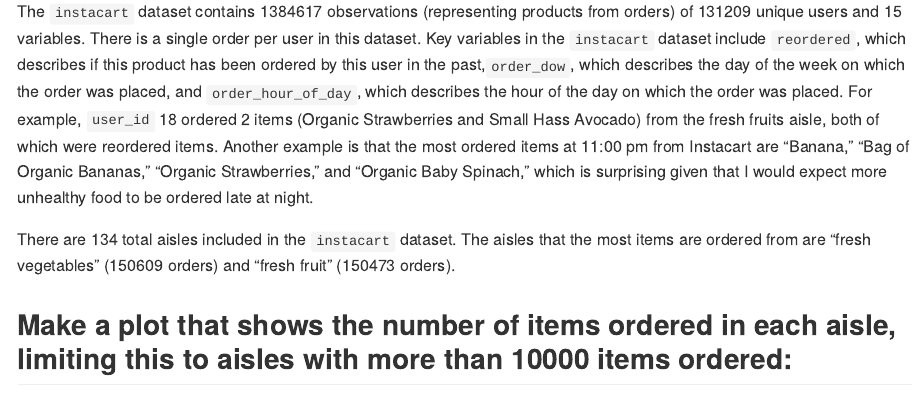
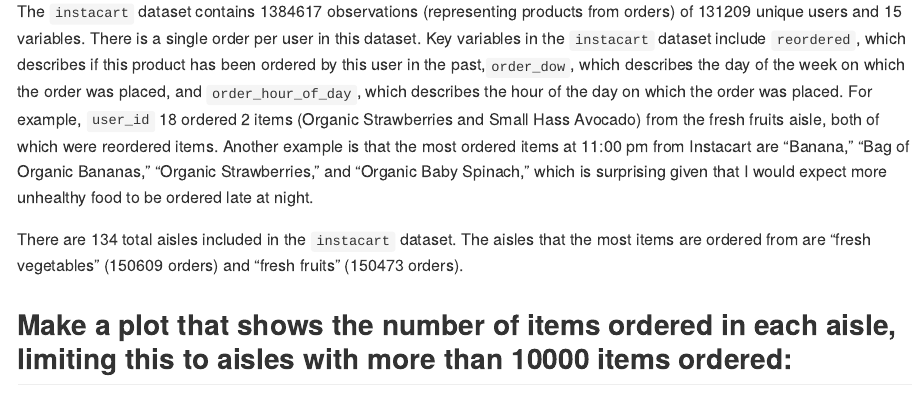
Before and after one commit to atseng1/-p8105_hw3_at3346, an R Markdown document (p8105_hw3_at3346.Rmd): the page in a window 1100 px wide, from 1300 px down. The pictures show the output file p8105_hw3_at3346.md that the author committed with the source, drawn offline in the style of GitHub; long lines of code are wrapped.

Commit message:
committing final (take 2) changes to hw#3

````diff
--- a/p8105_hw3_at3346.Rmd
+++ b/p8105_hw3_at3346.Rmd
@@ -44,10 +44,11 @@
 n_aisle = instacart %>%
   count(aisle)
 ```
+
 The `instacart` dataset contains `r nrow(instacart)` observations (representing products from orders) of 131209 unique users and `r ncol(instacart)` variables. There is a single order per user in this dataset. Key variables in the `instacart` dataset include `reordered`, which describes if this product has been ordered by this user in the past,`order_dow`, which describes the day of the week on which the order was placed, and
 `order_hour_of_day`, which describes the hour of the day on which the order was placed. For example, `user_id` 18 ordered 2 items (Organic Strawberries and Small Hass Avocado) from the fresh fruits aisle, both of which were reordered items. Another example is that the most ordered items at 11:00 pm from Instacart are "Banana," "Bag of Organic Bananas," "Organic Strawberries," and "Organic Baby Spinach," which is surprising given that I would expect more unhealthy food to be ordered late at night.
 
-There are `r nrow(n_aisle)` total aisles included in the `instacart` dataset. The aisles that the most items are ordered from are "fresh vegetables" (150609 orders) and "fresh fruit" (150473 orders).
+There are `r nrow(n_aisle)` total aisles included in the `instacart` dataset. The aisles that the most items are ordered from are "fresh vegetables" (150609 orders) and "fresh fruits" (150473 orders).
 
 
 ## Make a plot that shows the number of items ordered in each aisle, limiting this to aisles with more than 10000 items ordered:
````
Also changed, not shown: p8105_hw3_at3346.md, p8105_hw3_at3346.Rmd (6 more changed lines).
